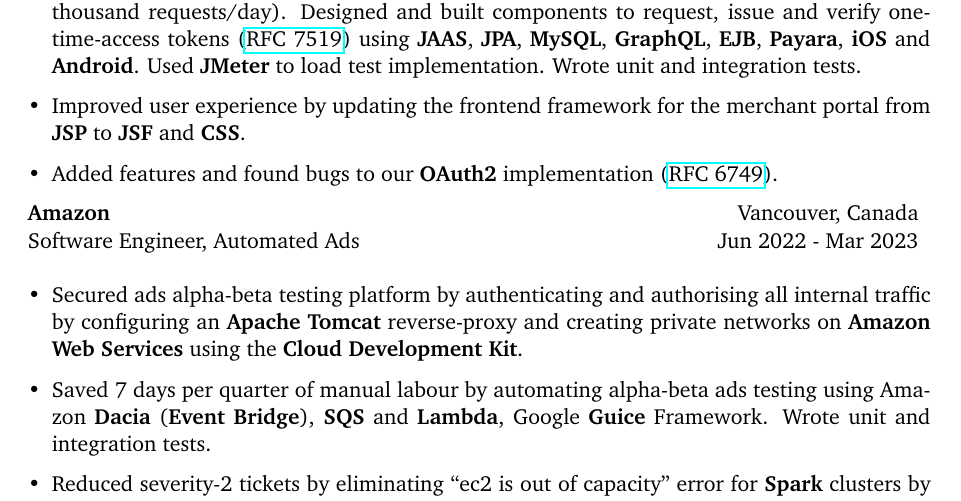
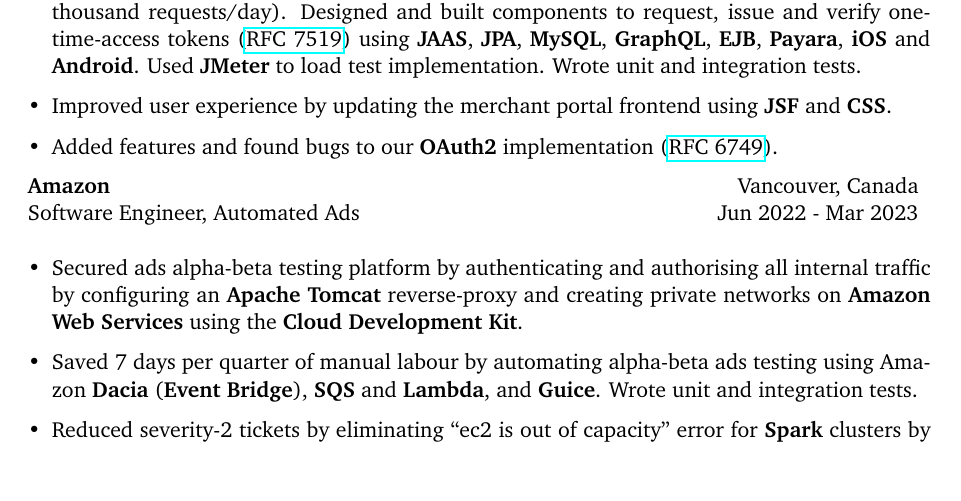
Before and after one commit to Haximilian/resume, a LaTeX CV (resume.tex, which reads experience.tex): part of page 1 of 2, cut so that both start at the same text, the shorter picture padded with empty space. Compiled offline with pdfLaTeX.

Commit message:
minor changes to content in experience section

```diff
--- a/experience.tex
+++ b/experience.tex
@@ -6,7 +6,7 @@
         Secured \textbf{GraphQL} service by requiring all requests to be authenticated and authorised (48 thousand requests/day). Designed and built components to request, issue and verify one-time-access tokens (\href{https://datatracker.ietf.org/doc/html/rfc7519}{RFC 7519}) using \textbf{JAAS}, \textbf{JPA}, \textbf{MySQL}, \textbf{GraphQL}, \textbf{EJB}, \textbf{Payara}, \textbf{iOS} and \textbf{Android}. Used \textbf{JMeter} to load test implementation. Wrote unit and integration tests.
     }
     \item {
-        Improved user experience by updating the frontend framework for the merchant portal from \textbf{JSP} to \textbf{JSF} and \textbf{CSS}.
+        Improved user experience by updating the merchant portal frontend using \textbf{JSF} and \textbf{CSS}.
     }
     \item {
         Added features and found bugs to our \textbf{OAuth2} implementation (\href{https://datatracker.ietf.org/doc/html/rfc6749}{RFC 6749}).
@@ -21,7 +21,7 @@
         Secured ads alpha-beta testing platform by authenticating and authorising all internal traffic by configuring an \textbf{Apache Tomcat} reverse-proxy and creating private networks on \textbf{Amazon Web Services} using the \textbf{Cloud Development Kit}.
     }
     \item {
-        Saved 7 days per quarter of manual labour by automating alpha-beta ads testing using Amazon \textbf{Dacia} (\textbf{Event Bridge}), \textbf{SQS} and \textbf{Lambda}, Google \textbf{Guice} Framework. Wrote unit and integration tests.
+        Saved 7 days per quarter of manual labour by automating alpha-beta ads testing using Amazon \textbf{Dacia} (\textbf{Event Bridge}), \textbf{SQS} and \textbf{Lambda}, and \textbf{Guice}. Wrote unit and integration tests.
     }
     \item {
         Reduced severity-2 tickets by eliminating “ec2 is out of capacity” error for \textbf{Spark} clusters by adding \textbf{PMET} (\textbf{CloudWatch}) alarms on the number of instances in an availability zone.
```
